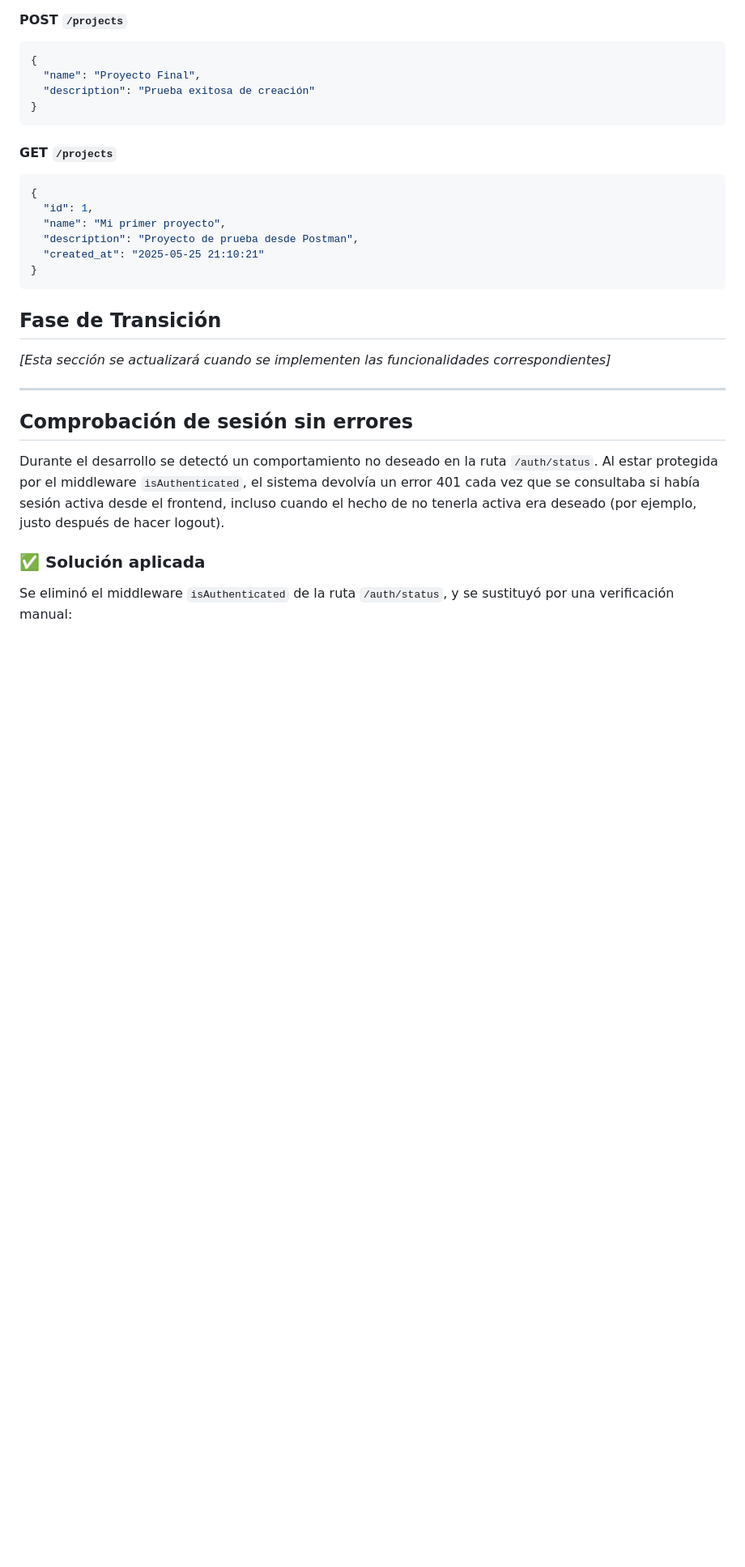
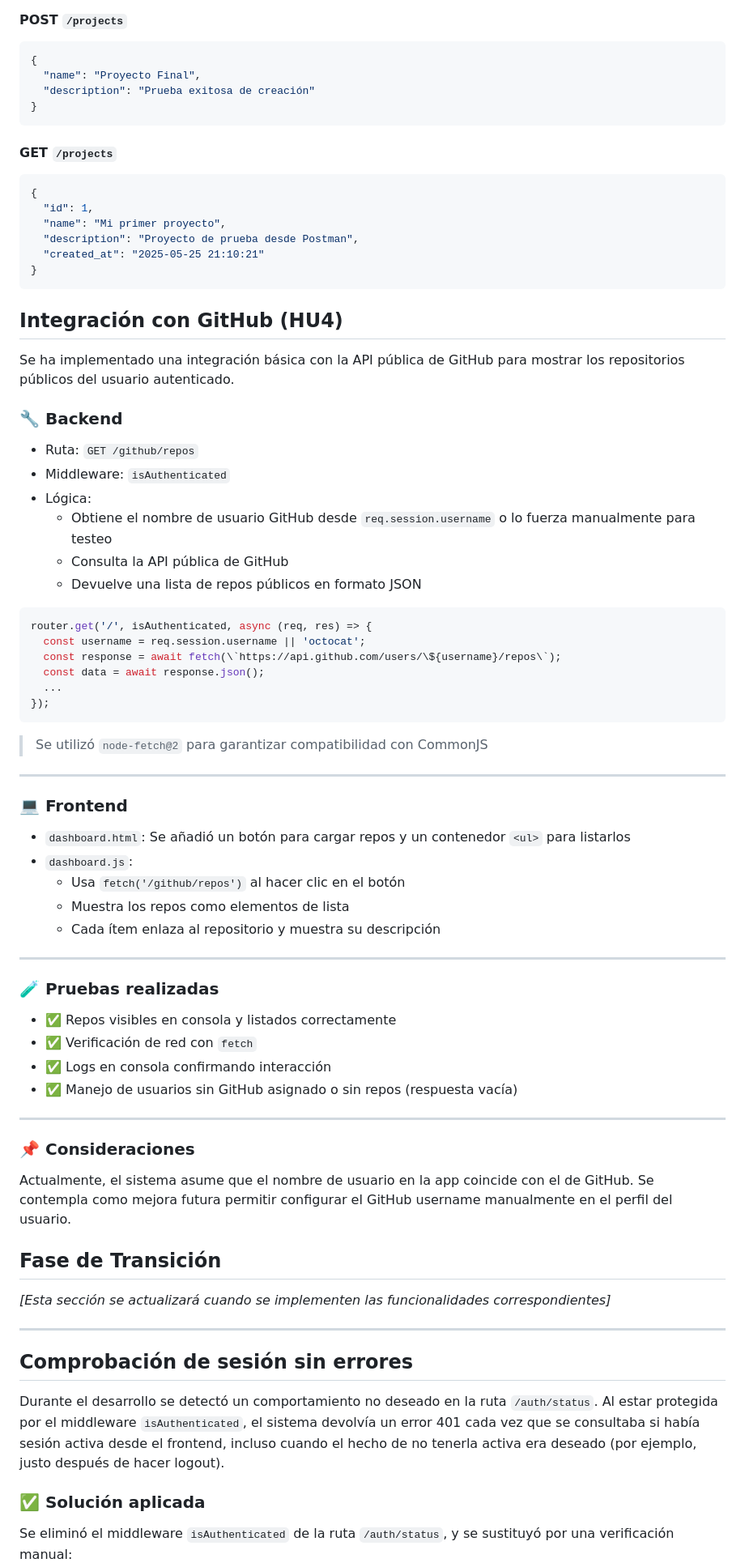
Before and after one commit to Amahoncortes/tfc_daw_dual_2025, a Markdown page: DevOpsHub_Documentacion.md, the part around the change. Shown: that part at 81% size. Drawn GitHub-style; blank space fills up the shorter version.

Commit message:
Finalizada documentacion proyecto base

````diff
--- a/DevOpsHub_Documentacion_Actualizada_25_05_2025.md
+++ b/DevOpsHub_Documentacion.md
@@ -662,6 +662,57 @@ Se han realizado pruebas exitosas para verificar el funcionamiento completo de l
 }
 ```
 
+
+## Integración con GitHub (HU4)
+
+Se ha implementado una integración básica con la API pública de GitHub para mostrar los repositorios públicos del usuario autenticado.
+
+### 🔧 Backend
+
+- Ruta: `GET /github/repos`
+- Middleware: `isAuthenticated`
+- Lógica:
+  - Obtiene el nombre de usuario GitHub desde `req.session.username` o lo fuerza manualmente para testeo
+  - Consulta la API pública de GitHub
+  - Devuelve una lista de repos públicos en formato JSON
+
+```js
+router.get('/', isAuthenticated, async (req, res) => {
+  const username = req.session.username || 'octocat';
+  const response = await fetch(\`https://api.github.com/users/\${username}/repos\`);
+  const data = await response.json();
+  ...
+});
+```
+
+> Se utilizó `node-fetch@2` para garantizar compatibilidad con CommonJS
+
+---
+
+### 💻 Frontend
+
+- `dashboard.html`: Se añadió un botón para cargar repos y un contenedor `<ul>` para listarlos
+- `dashboard.js`:
+  - Usa `fetch('/github/repos')` al hacer clic en el botón
+  - Muestra los repos como elementos de lista
+  - Cada ítem enlaza al repositorio y muestra su descripción
+
+---
+
+### 🧪 Pruebas realizadas
+
+- ✅ Repos visibles en consola y listados correctamente
+- ✅ Verificación de red con `fetch`
+- ✅ Logs en consola confirmando interacción
+- ✅ Manejo de usuarios sin GitHub asignado o sin repos (respuesta vacía)
+
+---
+
+### 📌 Consideraciones
+
+Actualmente, el sistema asume que el nombre de usuario en la app coincide con el de GitHub. Se contempla como mejora futura permitir configurar el GitHub username manualmente en el perfil del usuario.
+
+
 ## Fase de Transición
 
 _[Esta sección se actualizará cuando se implementen las funcionalidades correspondientes]_
````
